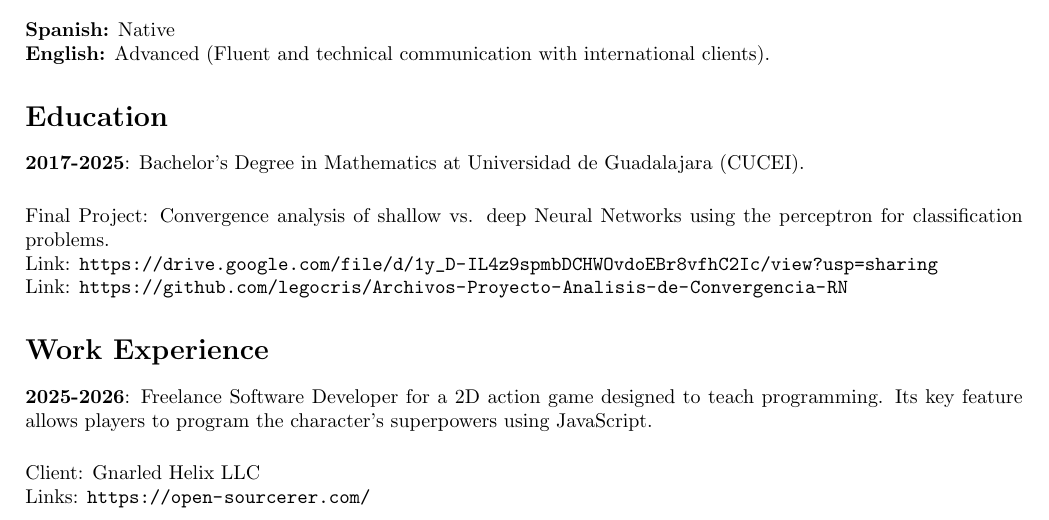
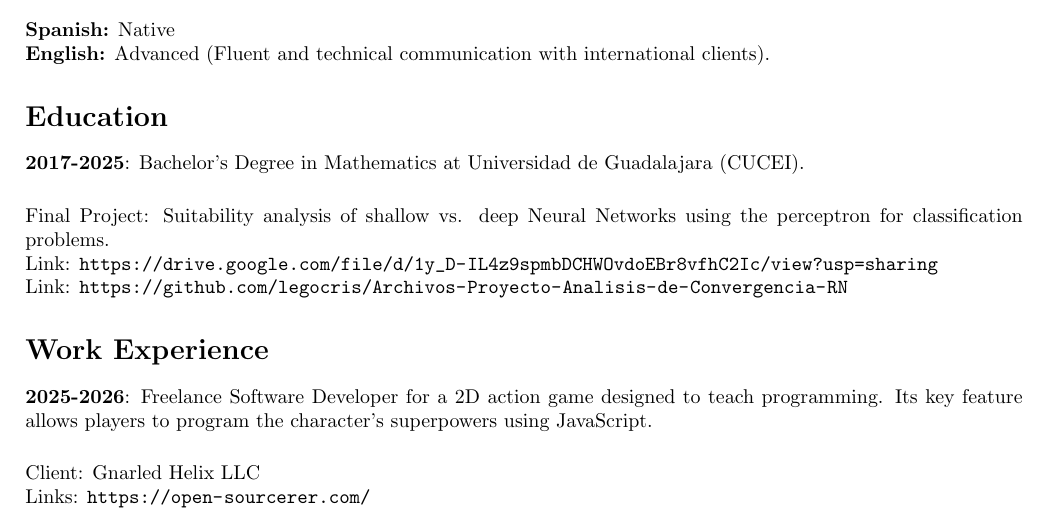
Before and after one commit to legocris/legocris.github.io, a LaTeX CV (CV-EN.tex): part of page 1 of 5, cut so that both start at the same text. Compiled offline with pdfLaTeX.

Commit message:
CV-EN: el proyecto final es análisis de conveniencia, no de convergencia
El término correcto en inglés es 'suitability', no 'convenience'
(que en inglés significa comodidad, no idoneidad).

Co-Authored-By: Claude Opus 5 <noreply@anthropic.com>

```diff
--- a/CV-EN.tex
+++ b/CV-EN.tex
@@ -39,7 +39,7 @@ Mathematician with a strong background in abstract algebra and theoretical compu
 
 \textbf{2017-2025}: Bachelor's Degree in Mathematics at Universidad de Guadalajara (CUCEI).
 
-Final Project: Convergence analysis of shallow vs. deep Neural Networks using the perceptron for classification problems.\\
+Final Project: Suitability analysis of shallow vs. deep Neural Networks using the perceptron for classification problems.\\
 Link: \url{https://drive.google.com/file/d/1y_D-IL4z9spmbDCHWOvdoEBr8vfhC2Ic/view?usp=sharing}\\
 Link: \url{https://github.com/legocris/Archivos-Proyecto-Analisis-de-Convergencia-RN}
 
```
